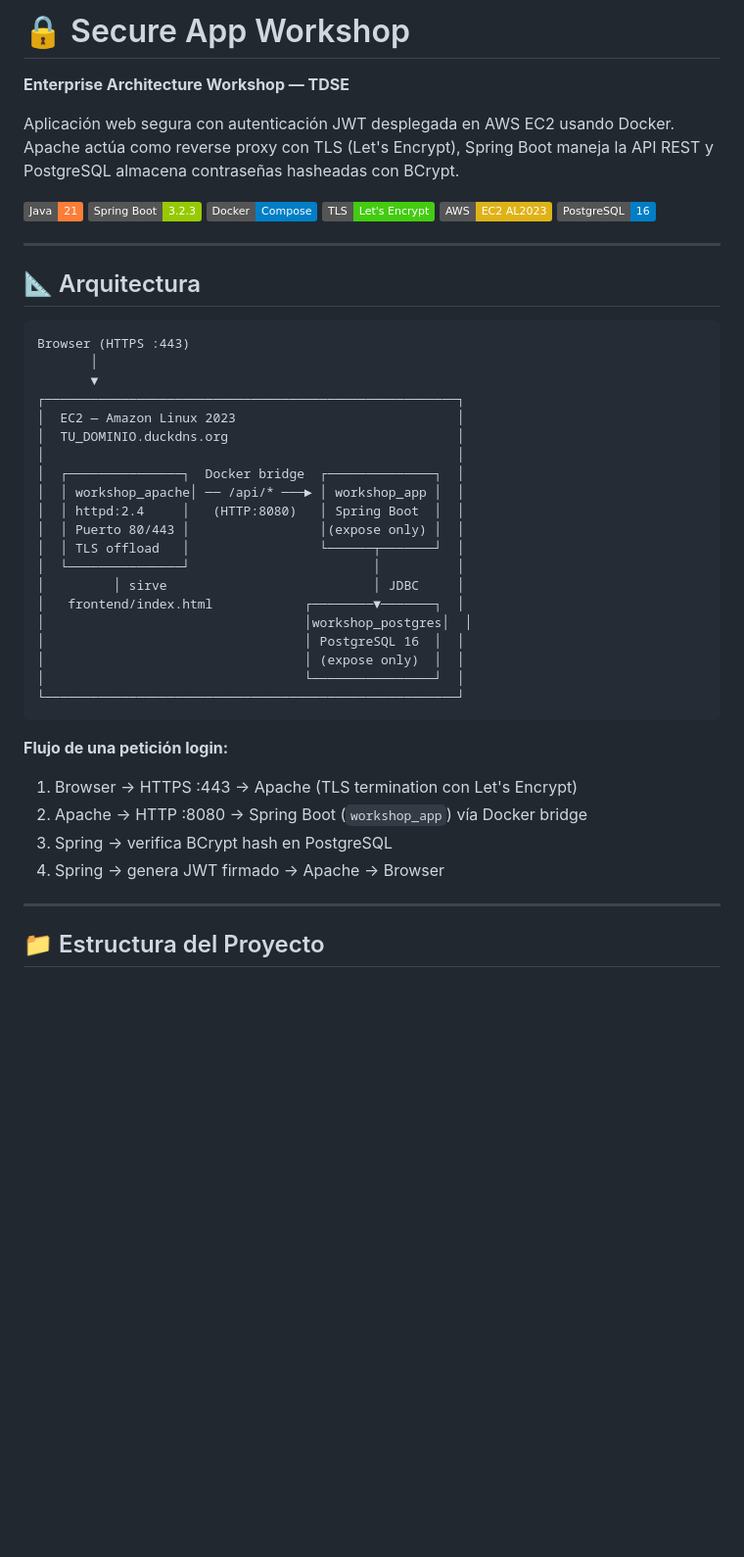
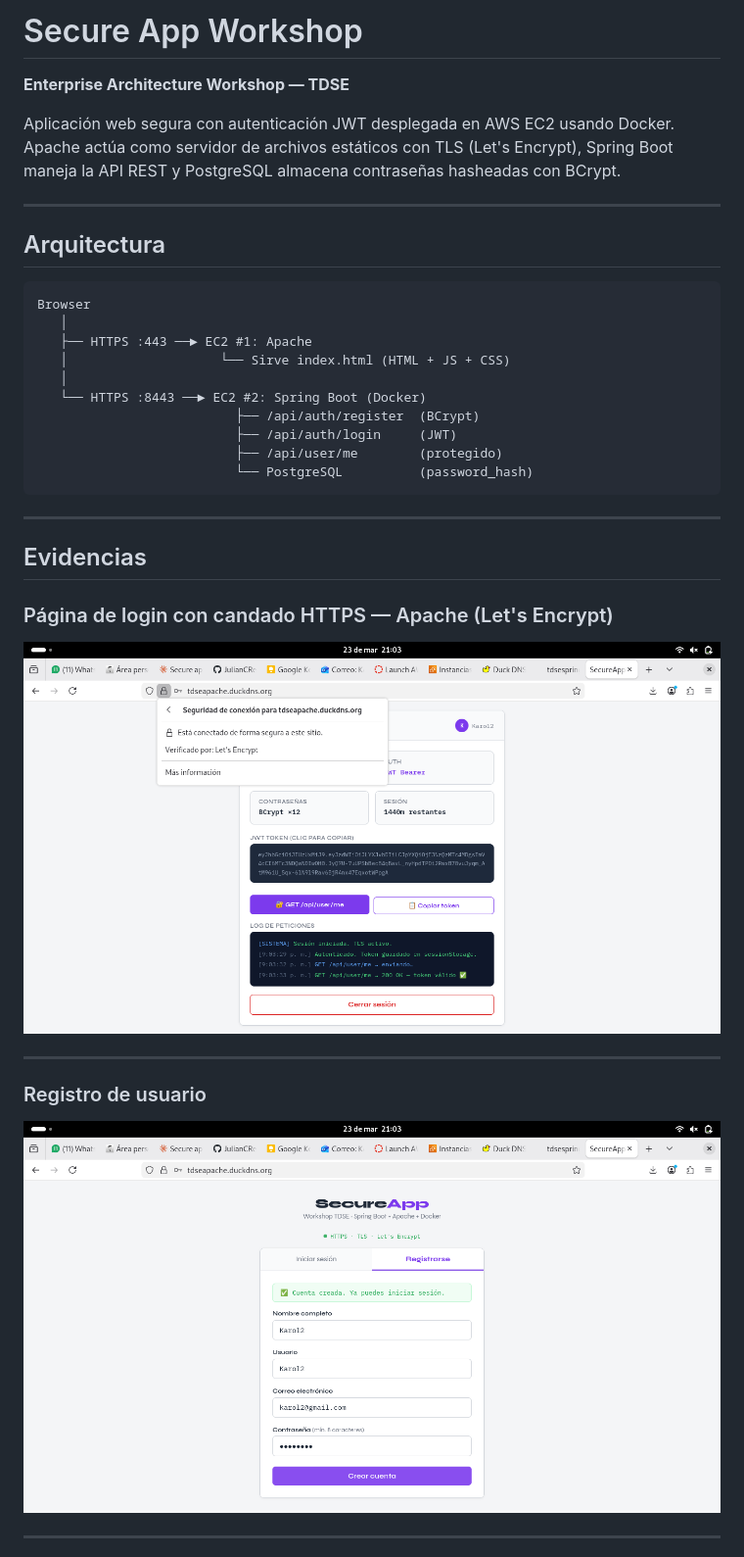
Before and after one commit to Karol2905/-Secure-Application-Design, a Markdown page: README.md, the part around the change printed below. Shown: that part at 98% size. Drawn GitHub-style; pictures changed too: images/img_apache_https.png (added), images/img_register.png (added); badges without logos; blank space fills up the shorter version.

````diff
--- a/README.md
+++ b/README.md
@@ -1,48 +1,38 @@
-# 🔒 Secure App Workshop
+#  Secure App Workshop
 **Enterprise Architecture Workshop — TDSE**
 
-Aplicación web segura con autenticación JWT desplegada en AWS EC2 usando Docker. Apache actúa como reverse proxy con TLS (Let's Encrypt), Spring Boot maneja la API REST y PostgreSQL almacena contraseñas hasheadas con BCrypt.
-
-![Java](https://img.shields.io/badge/Java-21-orange)
-![Spring Boot](https://img.shields.io/badge/Spring%20Boot-3.2.3-green)
-![Docker](https://img.shields.io/badge/Docker-Compose-blue)
-![TLS](https://img.shields.io/badge/TLS-Let's%20Encrypt-brightgreen)
-![AWS](https://img.shields.io/badge/AWS-EC2%20AL2023-yellow)
-![PostgreSQL](https://img.shields.io/badge/PostgreSQL-16-blue)
+Aplicación web segura con autenticación JWT desplegada en AWS EC2 usando Docker. Apache actúa como servidor de archivos estáticos con TLS (Let's Encrypt), Spring Boot maneja la API REST y PostgreSQL almacena contraseñas hasheadas con BCrypt.
 
 ---
 
-## 📐 Arquitectura
+##  Arquitectura
 
 ```
-Browser (HTTPS :443)
-       │
-       ▼
-┌──────────────────────────────────────────────────────┐
-│  EC2 — Amazon Linux 2023                             │
-│  TU_DOMINIO.duckdns.org                              │
-│                                                      │
-│  ┌───────────────┐  Docker bridge  ┌──────────────┐  │
-│  │ workshop_apache│ ── /api/* ───► │ workshop_app │  │
-│  │ httpd:2.4     │   (HTTP:8080)   │ Spring Boot  │  │
-│  │ Puerto 80/443 │                 │(expose only) │  │
-│  │ TLS offload   │                 └──────┬───────┘  │
-│  └───────────────┘                        │          │
-│         │ sirve                           │ JDBC     │
-│   frontend/index.html            ┌────────▼───────┐  │
-│                                  │workshop_postgres│  │
-│                                  │ PostgreSQL 16  │  │
-│                                  │ (expose only)  │  │
-│                                  └────────────────┘  │
-└──────────────────────────────────────────────────────┘
+Browser
+   │
+   ├── HTTPS :443 ──► EC2 #1: Apache
+   │                    └── Sirve index.html (HTML + JS + CSS)
+   │
+   └── HTTPS :8443 ──► EC2 #2: Spring Boot (Docker)
+                          ├── /api/auth/register  (BCrypt)
+                          ├── /api/auth/login     (JWT)
+                          ├── /api/user/me        (protegido)
+                          └── PostgreSQL          (password_hash)
 ```
-
-**Flujo de una petición login:**
-1. Browser → HTTPS :443 → Apache (TLS termination con Let's Encrypt)
-2. Apache → HTTP :8080 → Spring Boot (`workshop_app`) vía Docker bridge
-3. Spring → verifica BCrypt hash en PostgreSQL
-4. Spring → genera JWT firmado → Apache → Browser
 
 ---
 
-## 📁 Estructura del Proyecto
+##  Evidencias
+
+### Página de login con candado HTTPS — Apache (Let's Encrypt)
+
+![Login HTTPS Apache](images/img_apache_https.png)
+
+---
+
+### Registro de usuario
+
+![Registro](images/img_register.png)
+
+---
+
````
Also changed, not shown: other parts of README.md (+84 -131 lines), images/img_dashboard.png (added), images/img_protected.png (added), images/img_spring_https.png (added).
